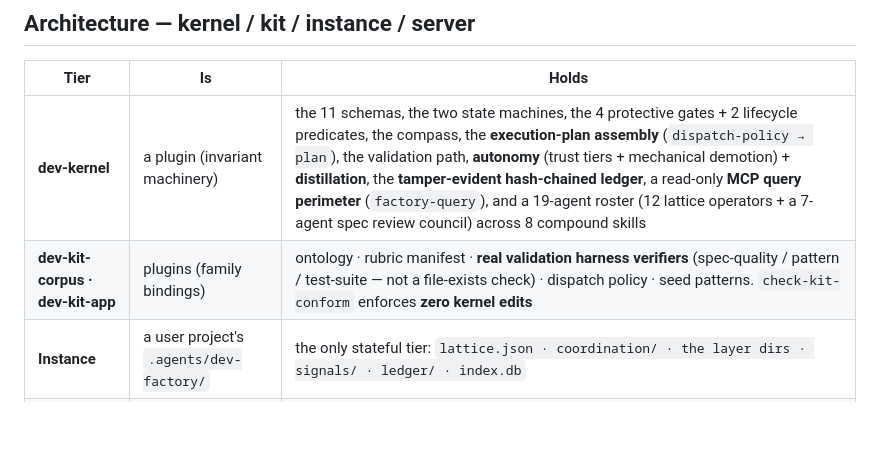
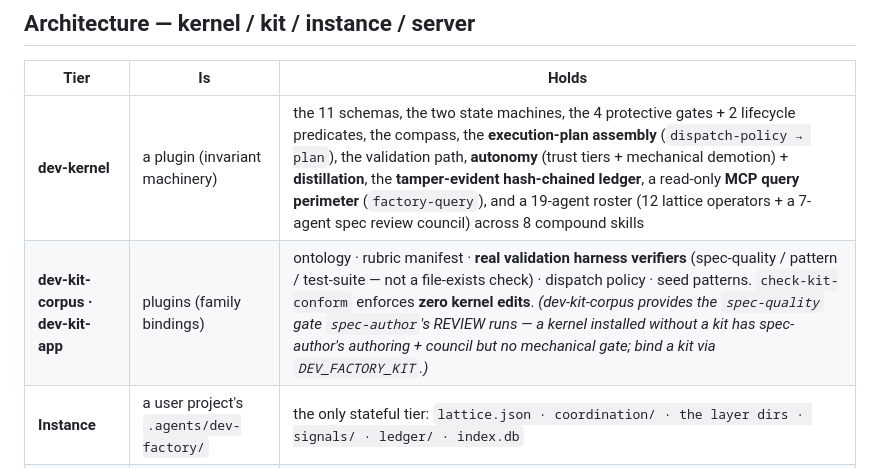
Before and after one commit to kimgranlund/nonoun-factory, a Markdown page: dev-factory/README.md, the part around the change. Drawn GitHub-style; blank space fills up the shorter version.

Commit message:
dev-factory #4: declare spec-author REVIEW's kit dependency (the council's standing item)
Steve Y. + David F. (the 0.2.0 council): a standalone dev-kernel install half-works — spec-author REVIEW's
mechanical gate (spec-quality) lives in the family kit (dev-kit-corpus), not the kernel, with no install-time
signal. Declared explicitly on both ends, as a CAPABILITY dependency (any kit shipping a validated
spec-quality satisfies it), not a fake hard plugin dependency (the kernel is the substrate; kits are
pluggable): a "Requires a bound kit" callout in the spec-author SKILL, and a note on the kit's tier row in
the dev-factory README. An operator now sees that REVIEW needs DEV_FACTORY_KIT bound.

Gates green (validate / reference-lint / manifest-sync / context-cost).

Co-Authored-By: Claude Fable 5 <noreply@anthropic.com>

```diff
--- a/dev-factory/README.md
+++ b/dev-factory/README.md
@@ -17,7 +17,7 @@ The Kanban board cannot disagree with the lattice grid, by construction. A worke
 | Tier | Is | Holds |
 |---|---|---|
 | **dev-kernel** | a plugin (invariant machinery) | the 11 schemas, the two state machines, the 4 protective gates + 2 lifecycle predicates, the compass, the **execution-plan assembly** (`dispatch-policy → plan`), the validation path, **autonomy** (trust tiers + mechanical demotion) + **distillation**, the **tamper-evident hash-chained ledger**, a read-only **MCP query perimeter** (`factory-query`), and a 19-agent roster (12 lattice operators + a 7-agent spec review council) across 8 compound skills |
-| **dev-kit-corpus · dev-kit-app** | plugins (family bindings) | ontology · rubric manifest · **real validation harness verifiers** (spec-quality / pattern / test-suite — not a file-exists check) · dispatch policy · seed patterns. `check-kit-conform` enforces **zero kernel edits** |
+| **dev-kit-corpus · dev-kit-app** | plugins (family bindings) | ontology · rubric manifest · **real validation harness verifiers** (spec-quality / pattern / test-suite — not a file-exists check) · dispatch policy · seed patterns. `check-kit-conform` enforces **zero kernel edits**. *(dev-kit-corpus provides the `spec-quality` gate `spec-author`'s REVIEW runs — a kernel installed without a kit has spec-author's authoring + council but no mechanical gate; bind a kit via `DEV_FACTORY_KIT`.)* |
 | **Instance** | a user project's `.agents/dev-factory/` | the only stateful tier: `lattice.json · coordination/ · the layer dirs · signals/ · ledger/ · index.db` |
 | **dev-server** | a Python app (NOT a plugin) | the bounded 30s heartbeat, the dispatcher + DispatchAdapter (mock + headless), the SQLite read-index, the **reporting layer** (DuckDB/stdlib), the REST API, the SSE stream, the **web UI** (Kanban two-lens · lattice grid · ledger · agent monitor · roadmap) |
 
```
Also changed, not shown: 1 other file.
